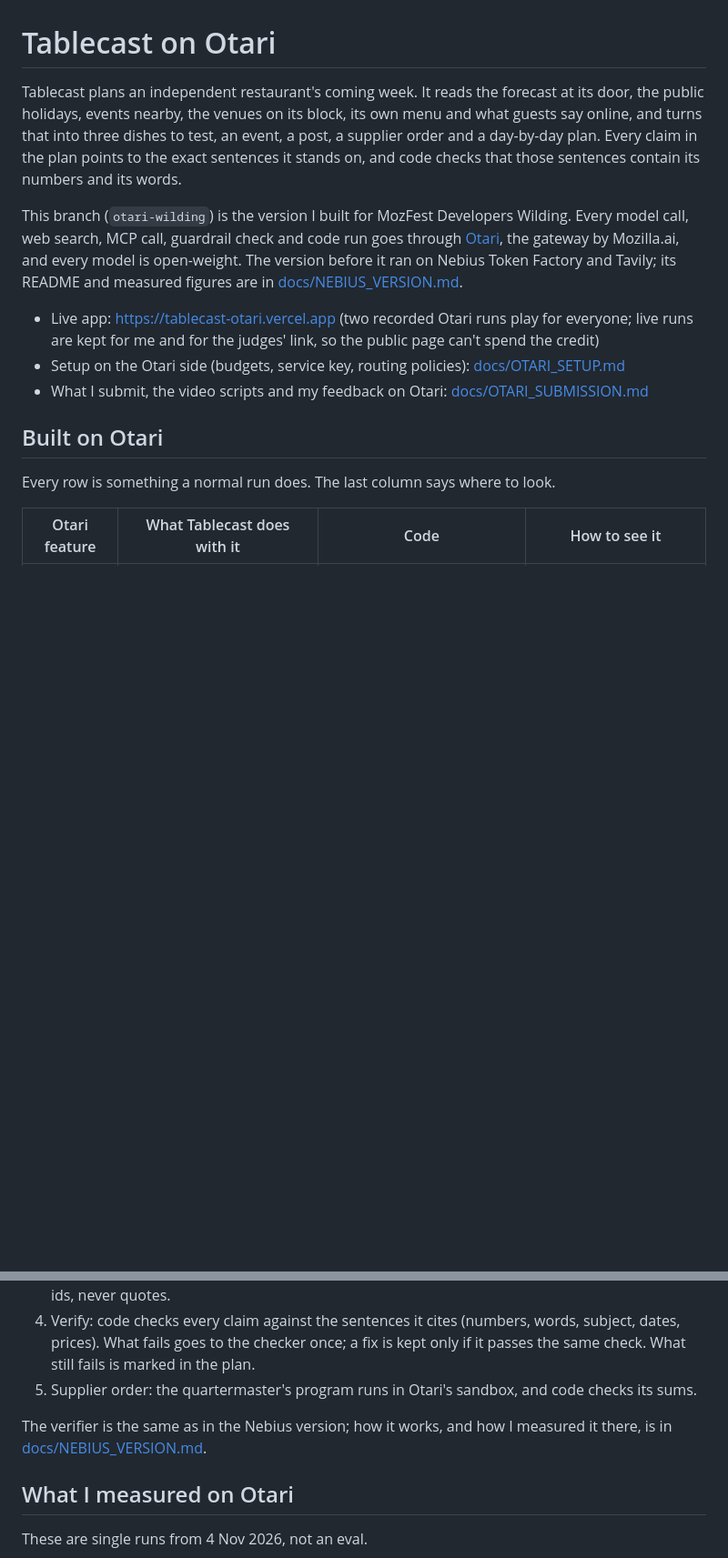
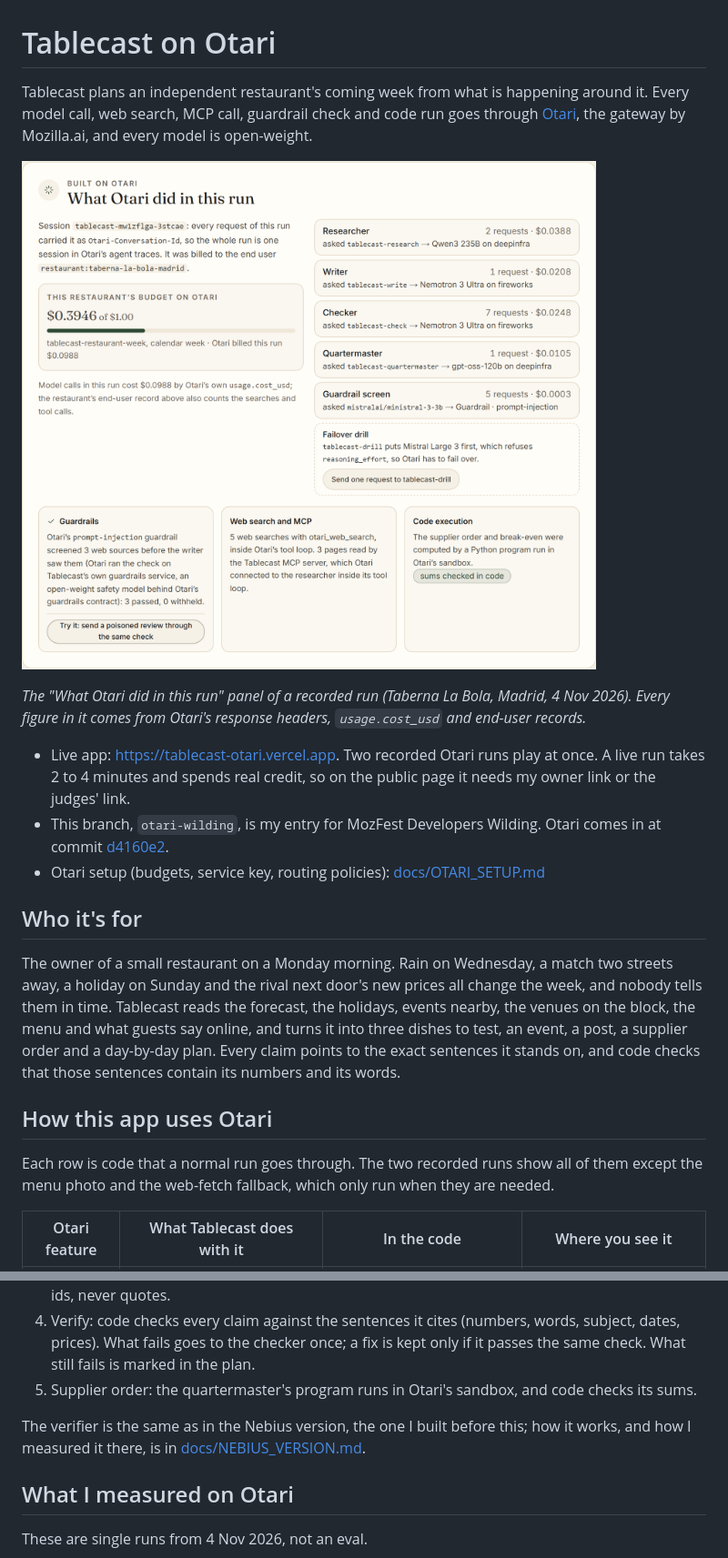
Before and after one commit to antonmareo10/tablecast, a Markdown page: README.md, 2 parts joined by grey strips. Shown at 91% size. Drawn GitHub-style; pictures changed too: docs/otari-panel.png (added); blank space fills up the shorter version.

```diff
--- a/README.md
+++ b/README.md
@@ -1,16 +1,22 @@
 # Tablecast on Otari
 
-Tablecast plans an independent restaurant's coming week. It reads the forecast at its door, the public holidays, events nearby, the venues on its block, its own menu and what guests say online, and turns that into three dishes to test, an event, a post, a supplier order and a day-by-day plan. Every claim in the plan points to the exact sentences it stands on, and code checks that those sentences contain its numbers and its words.
+Tablecast plans an independent restaurant's coming week from what is happening around it. Every model call, web search, MCP call, guardrail check and code run goes through [Otari](https://otari.ai), the gateway by Mozilla.ai, and every model is open-weight.
 
-This branch (`otari-wilding`) is the version I built for MozFest Developers Wilding. Every model call, web search, MCP call, guardrail check and code run goes through [Otari](https://otari.ai), the gateway by Mozilla.ai, and every model is open-weight. The version before it ran on Nebius Token Factory and Tavily; its README and measured figures are in [docs/NEBIUS_VERSION.md](docs/NEBIUS_VERSION.md).
+![The "What Otari did in this run" panel of a recorded run: the routing policy each role asked for, the open-weight model and provider that answered, what Otari billed the restaurant's own budget, and the guardrail, web search, MCP and sandbox results](docs/otari-panel.png)
 
-- Live app: https://tablecast-otari.vercel.app (two recorded Otari runs play for everyone; live runs are kept for me and for the judges' link, so the public page can't spend the credit)
-- Setup on the Otari side (budgets, service key, routing policies): [docs/OTARI_SETUP.md](docs/OTARI_SETUP.md)
-- What I submit, the video scripts and my feedback on Otari: [docs/OTARI_SUBMISSION.md](docs/OTARI_SUBMISSION.md)
+*The "What Otari did in this run" panel of a recorded run (Taberna La Bola, Madrid, 4 Nov 2026). Every figure in it comes from Otari's response headers, `usage.cost_usd` and end-user records.*
 
-## Built on Otari
+- Live app: https://tablecast-otari.vercel.app. Two recorded Otari runs play at once. A live run takes 2 to 4 minutes and spends real credit, so on the public page it needs my owner link or the judges' link.
+- This branch, `otari-wilding`, is my entry for MozFest Developers Wilding. Otari comes in at commit [d4160e2](https://github.com/antonmareo10/tablecast/commit/d4160e2981f93921f47e9270e47205575c9191ca).
+- Otari setup (budgets, service key, routing policies): [docs/OTARI_SETUP.md](docs/OTARI_SETUP.md)
 
-Every row is something a normal run does. The last column says where to look.
+## Who it's for
 
-| Otari feature | What Tablecast does with it | Code | How to see it |
+The owner of a small restaurant on a Monday morning. Rain on Wednesday, a match two streets away, a holiday on Sunday and the rival next door's new prices all change the week, and nobody tells them in time. Tablecast reads the forecast, the holidays, events nearby, the venues on the block, the menu and what guests say online, and turns it into three dishes to test, an event, a post, a supplier order and a day-by-day plan. Every claim points to the exact sentences it stands on, and code checks that those sentences contain its numbers and its words.
+
+## How this app uses Otari
+
+Each row is code that a normal run goes through. The two recorded runs show all of them except the menu photo and the web-fetch fallback, which only run when they are needed.
+
+| Otari feature | What Tablecast does with it | In the code | Where you see it |
 |---|---|---|---|
@@ -51,7 +57,7 @@ If a policy does not exist in the workspace, the app uses the role's catalog id
 4. Verify: code checks every claim against the sentences it cites (numbers, words, subject, dates, prices). What fails goes to the checker once; a fix is kept only if it passes the same check. What still fails is marked in the plan.
 5. Supplier order: the quartermaster's program runs in Otari's sandbox, and code checks its sums.
 
-The verifier is the same as in the Nebius version; how it works, and how I measured it there, is in [docs/NEBIUS_VERSION.md](docs/NEBIUS_VERSION.md#how-every-cited-claim-is-verified-code-decides-not-a-model).
+The verifier is the same as in the Nebius version, the one I built before this; how it works, and how I measured it there, is in [docs/NEBIUS_VERSION.md](docs/NEBIUS_VERSION.md#how-every-cited-claim-is-verified-code-decides-not-a-model).
 
 ## What I measured on Otari
 
```
Also changed, not shown: other parts of README.md (+26 -12 lines), 13 other files.
